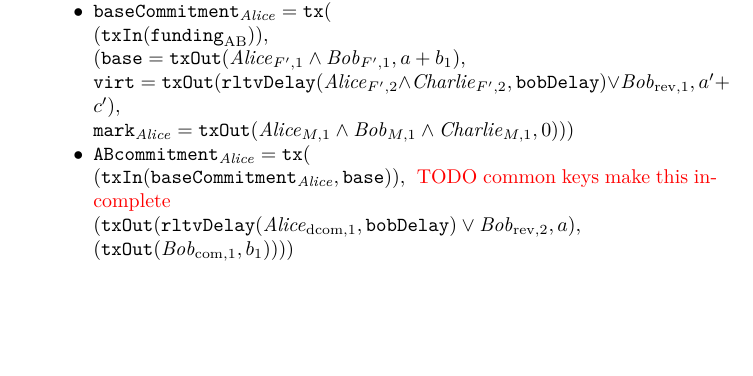
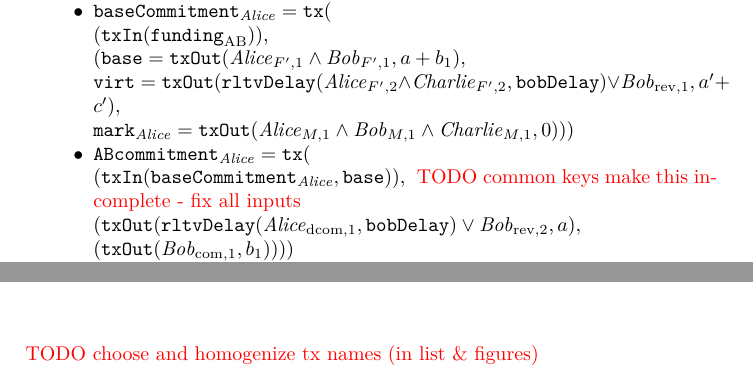
Before and after one commit to OrfeasLitos/virtual-payment-channels, a LaTeX paper (src/virtualChannels.tex, which reads src/overTwoChans.tex): part of page 2 of 5 before the commit and two parts of pages 2 and 3 of 5 after it, the two joined at a grey line, cut so that both start at the same text, the shorter picture padded with empty space. Compiled offline with pdfLaTeX; a LaTeX package or settings file that is missing is left out.

Commit message:
Update TODOs

```diff
--- a/src/overTwoChans.tex
+++ b/src/overTwoChans.tex
@@ -34,7 +34,7 @@
         \charlie_{M, 1}, 0)))$
       \item $\mathtt{ABcommitment}_{\alice} = \tx($ \\
         $(\txin(\mathtt{baseCommitment}_{\alice}, \mathtt{base})),$ \TODO{common
-        keys make this incomplete} \\
+        keys make this incomplete - fix all inputs} \\
         $(\txout(\rdel(\alice_{\mathrm{dcom}, 1}, \mathtt{bobDelay}) \vee
         \bob_{\mathrm{rev}, 2}, a),$ \\
         $(\txout(\bob_{\mathrm{com}, 1}, b_1))))$
@@ -55,3 +55,4 @@
       \item
     \end{itemize}
   \end{itemize}
+  \TODO{choose and homogenize tx names (in list \& figures)}
```
